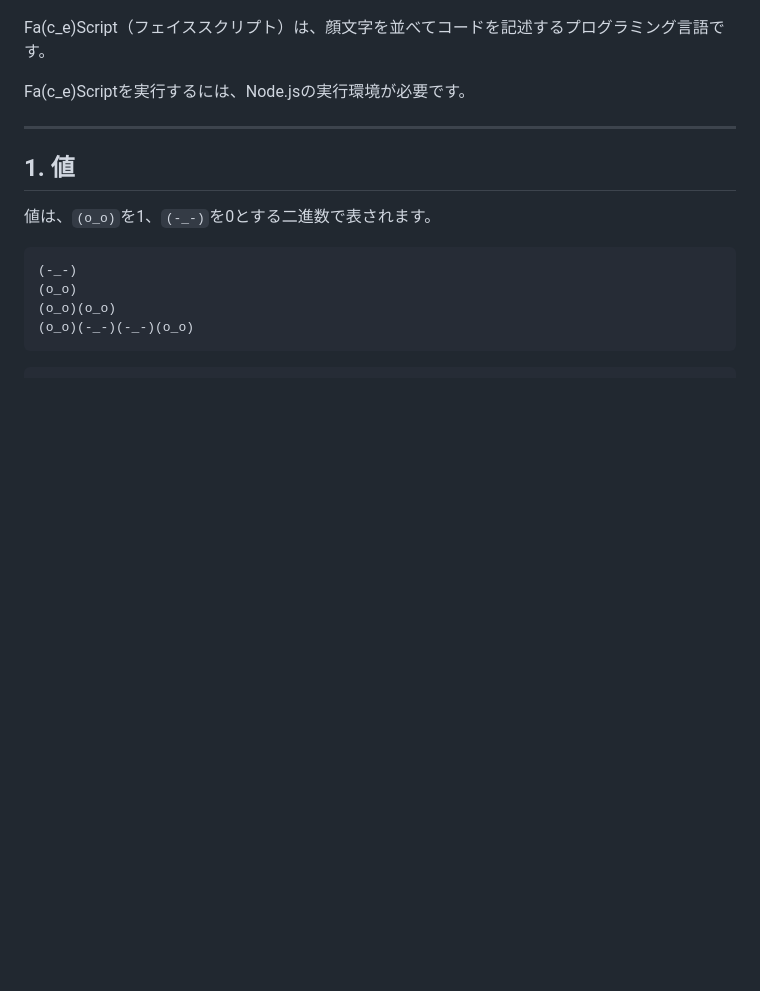
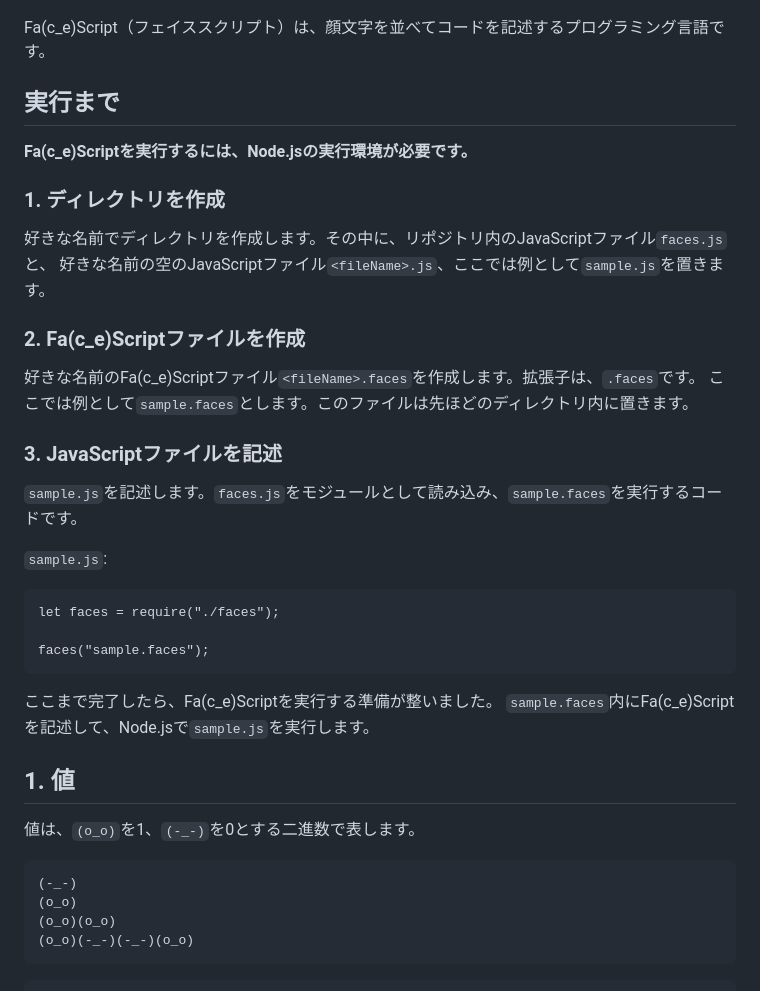
Before and after one commit to o-uki/Fa-c_e-Script, a Markdown page: README.md, the part around the change. GitHub-like rendering; blank space fills up the shorter version.

````diff
--- a/README.md
+++ b/README.md
@@ -3,11 +3,32 @@
 
 Fa(c_e)Script（フェイススクリプト）は、顔文字を並べてコードを記述するプログラミング言語です。
 
-Fa(c_e)Scriptを実行するには、Node.jsの実行環境が必要です。
-***
+## 実行まで
+**Fa(c_e)Scriptを実行するには、Node.jsの実行環境が必要です。**
+
+### 1. ディレクトリを作成
+好きな名前でディレクトリを作成します。その中に、リポジトリ内のJavaScriptファイル`faces.js`と、
+好きな名前の空のJavaScriptファイル`<fileName>.js`、ここでは例として`sample.js`を置きます。
+
+### 2. Fa(c_e)Scriptファイルを作成
+好きな名前のFa(c_e)Scriptファイル`<fileName>.faces`を作成します。拡張子は、`.faces`です。
+ここでは例として`sample.faces`とします。このファイルは先ほどのディレクトリ内に置きます。
+
+### 3. JavaScriptファイルを記述
+`sample.js`を記述します。`faces.js`をモジュールとして読み込み、`sample.faces`を実行するコードです。
+
+`sample.js`:
+```
+let faces = require("./faces");
+
+faces("sample.faces");
+```
+
+ここまで完了したら、Fa(c_e)Scriptを実行する準備が整いました。
+`sample.faces`内にFa(c_e)Scriptを記述して、Node.jsで`sample.js`を実行します。
 
 ## 1. 値
-値は、`(o_o)`を1、`(-_-)`を0とする二進数で表されます。
+値は、`(o_o)`を1、`(-_-)`を0とする二進数で表します。
 ```
 (-_-)
 (o_o)
````
